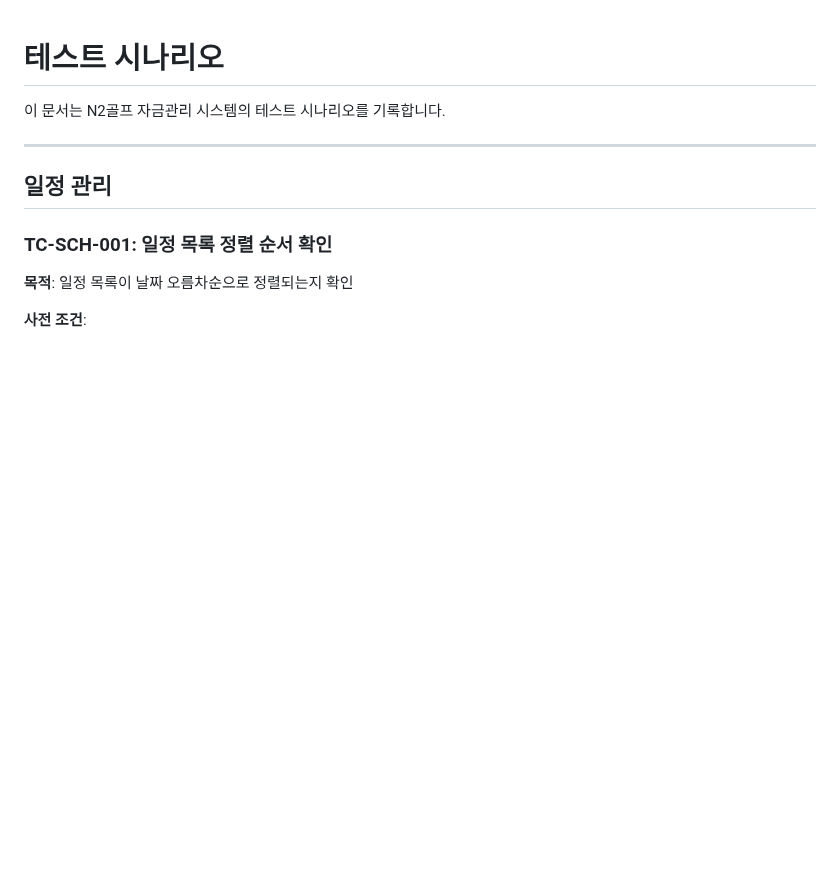
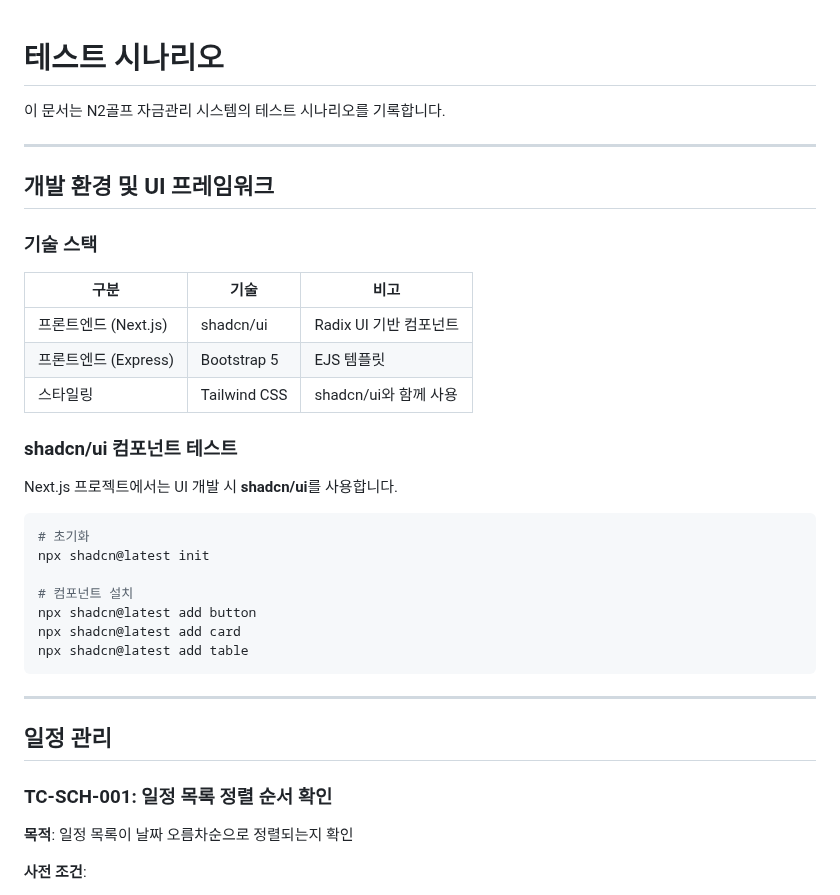
Before and after one commit to tobeapro74/N2-_-, a Markdown page: docs/test-scenario.md, the part around one of its changes. Drawn GitHub-style; blank space fills up the shorter version.

````diff
--- a/docs/test-scenario.md
+++ b/docs/test-scenario.md
@@ -1,6 +1,32 @@
 # 테스트 시나리오
 
 이 문서는 N2골프 자금관리 시스템의 테스트 시나리오를 기록합니다.
+
+---
+
+## 개발 환경 및 UI 프레임워크
+
+### 기술 스택
+
+| 구분 | 기술 | 비고 |
+|------|------|------|
+| 프론트엔드 (Next.js) | shadcn/ui | Radix UI 기반 컴포넌트 |
+| 프론트엔드 (Express) | Bootstrap 5 | EJS 템플릿 |
+| 스타일링 | Tailwind CSS | shadcn/ui와 함께 사용 |
+
+### shadcn/ui 컴포넌트 테스트
+
+Next.js 프로젝트에서는 UI 개발 시 **shadcn/ui**를 사용합니다.
+
+```bash
+# 초기화
+npx shadcn@latest init
+
+# 컴포넌트 설치
+npx shadcn@latest add button
+npx shadcn@latest add card
+npx shadcn@latest add table
+```
 
 ---
 
````
Also changed, not shown: other parts of docs/test-scenario.md (+1 -1 lines), docs/make_app.md (+101 -1 lines), docs/prompt.md (+4 -1 lines).
